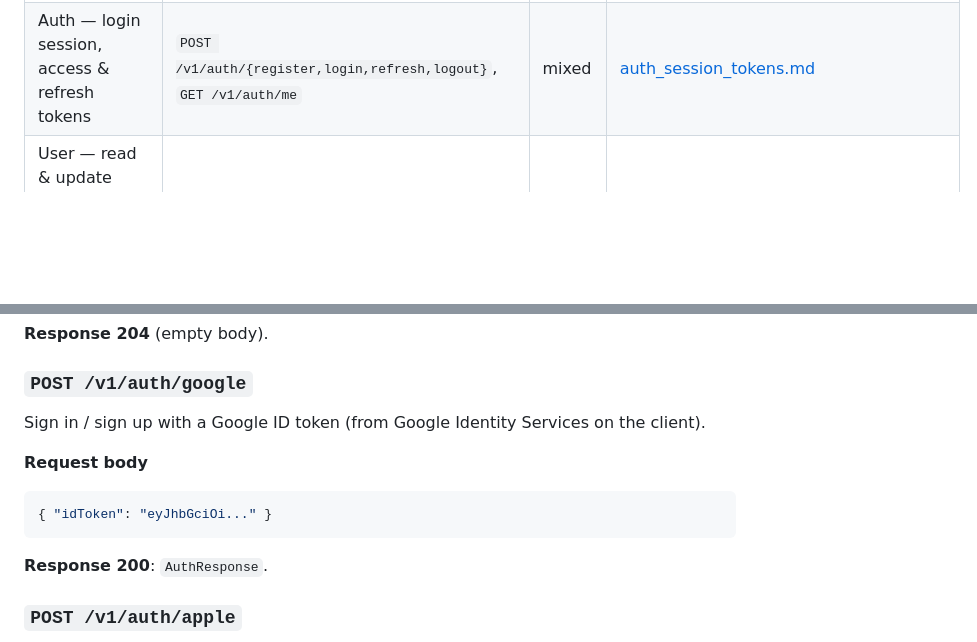
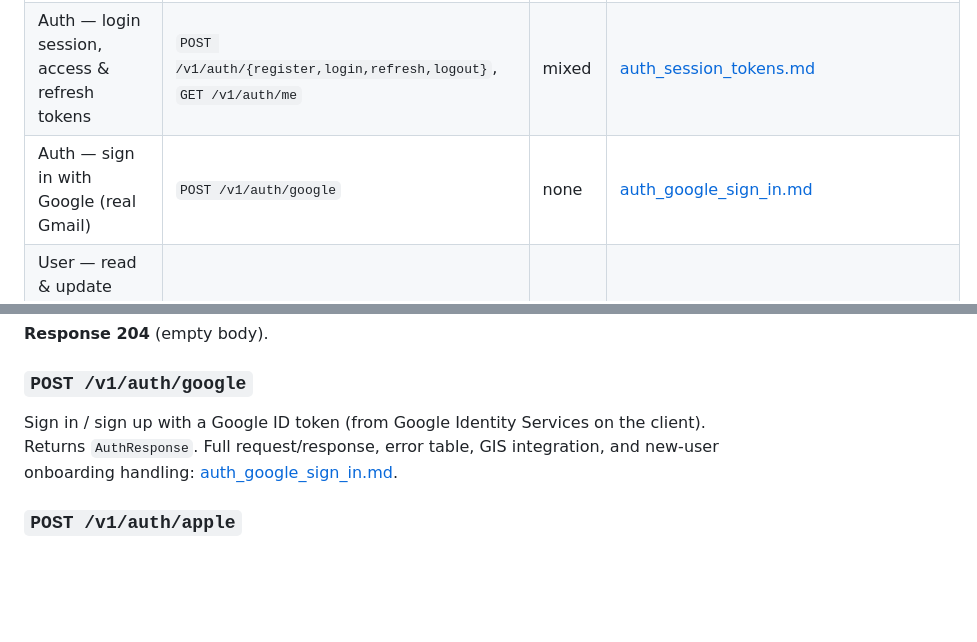
Before and after one commit to XuanVietK67/learning_vocab_frontend_v2, a Markdown page: docs/api/frontend_handoff.md, 2 parts joined by grey strips. Rendered like a GitHub page; blank space fills up the shorter version.

````diff
--- a/docs/api/frontend_handoff.md
+++ b/docs/api/frontend_handoff.md
@@ -45,6 +45,7 @@ One doc per feature/endpoint. Add a row here whenever you create a new per-featu
 |---|---|---|---|
 | Setup — production base URL & environment switch (deployed vs local) | (config, all endpoints) | n/a | [production_api_base_url.md](production_api_base_url.md) |
 | Auth — login session, access & refresh tokens | `POST /v1/auth/{register,login,refresh,logout}`, `GET /v1/auth/me` | mixed | [auth_session_tokens.md](auth_session_tokens.md) |
+| Auth — sign in with Google (real Gmail) | `POST /v1/auth/google` | none | [auth_google_sign_in.md](auth_google_sign_in.md) |
 | User — read & update profile (onboarding + leaderboard opt-out) | `GET /v1/users/:id`, `PATCH /v1/users/:id` | user (self) | [users_profile.md](users_profile.md) |
 | Overview — everything a normal user can do (for the homepage redesign) | (capability map, cross-feature) | user | [user_capabilities.md](user_capabilities.md) |
 | Admin — create vocabulary | `POST /v1/admin/vocabularies` | admin | [admin_create_vocabulary.md](admin_create_vocabulary.md) |
@@ -147,15 +148,7 @@ Revoke a refresh token. No auth header.
 **Response 204** (empty body).
 
 ### `POST /v1/auth/google`
-Sign in / sign up with a Google ID token (from Google Identity Services on the client).
-
-**Request body**
-
-```json
-{ "idToken": "eyJhbGciOi..." }
-```
-
-**Response 200**: `AuthResponse`.
+Sign in / sign up with a Google ID token (from Google Identity Services on the client). Returns `AuthResponse`. Full request/response, error table, GIS integration, and new-user onboarding handling: [auth_google_sign_in.md](auth_google_sign_in.md).
 
 ### `POST /v1/auth/apple`
 Sign in / sign up with an Apple ID token (from Sign in with Apple). `fullName` is forwarded only on first sign-in (Apple omits it on subsequent logins).
````
Also changed, not shown: docs/api/auth_google_sign_in.md (added, +190 -0 lines), docs/context/auth_redesign_design_context.md (added, +473 -0 lines).
